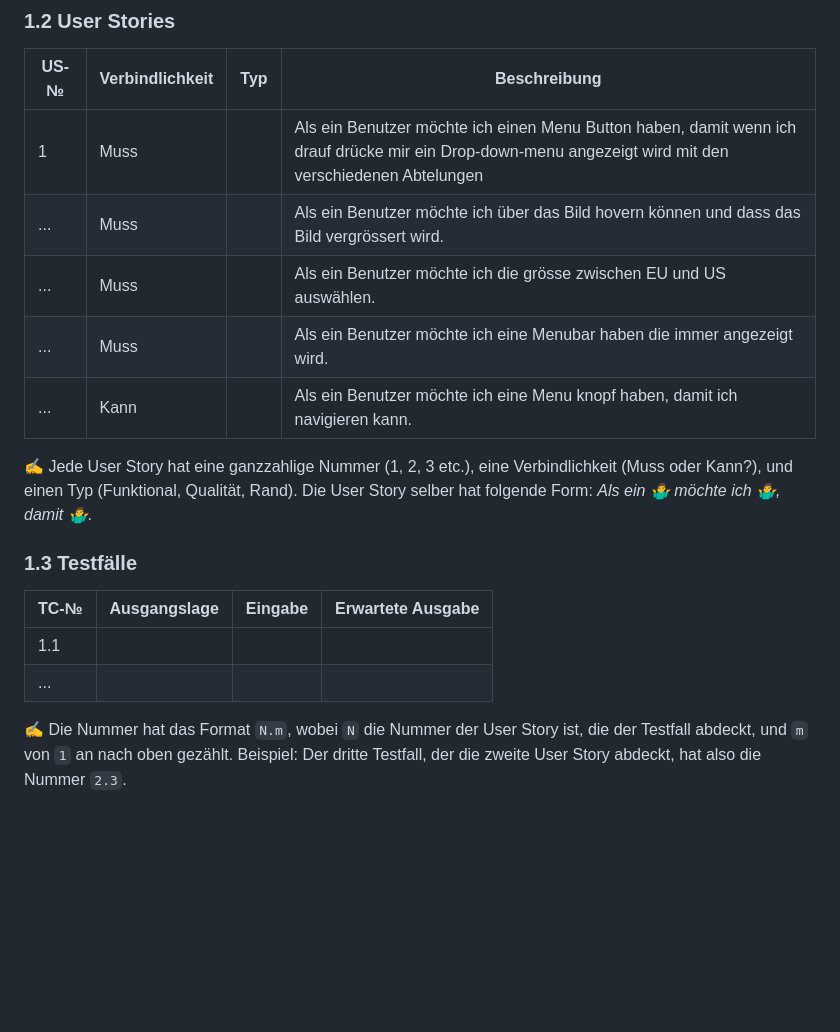
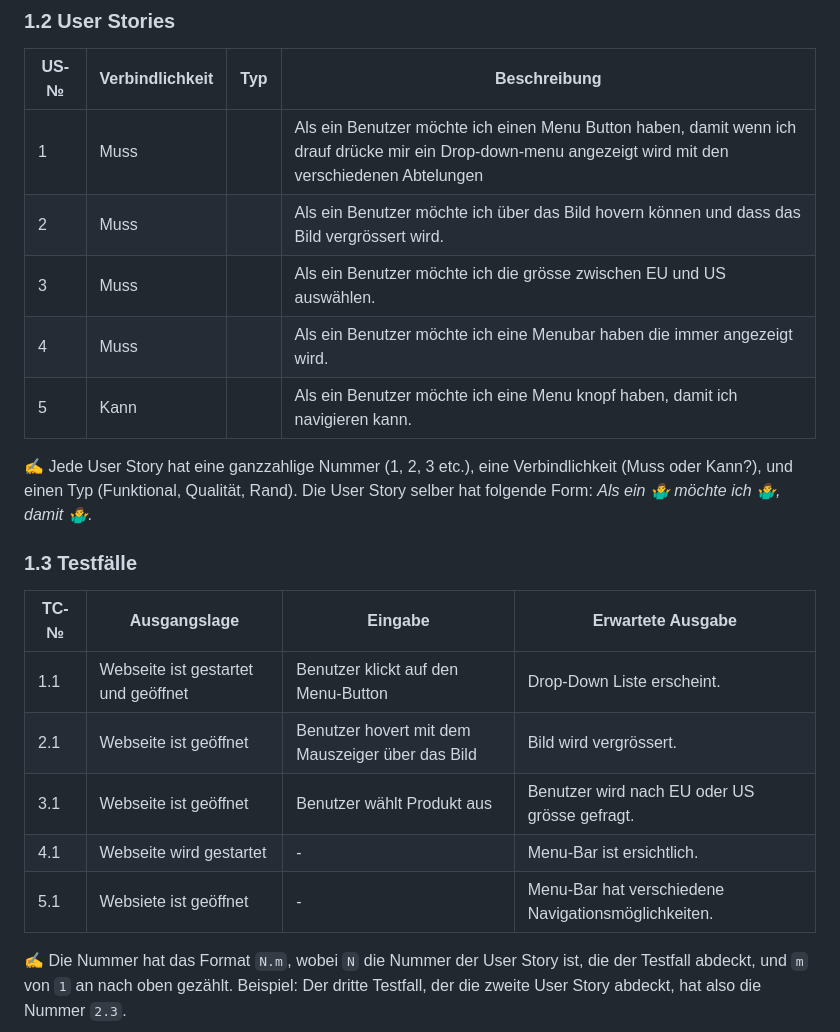
Before and after one commit to Giovi06/LA1600, a Markdown page: projektdokumentation.md, the part around the change. GitHub-like rendering; blank space fills up the shorter version.

```diff
--- a/projektdokumentation.md
+++ b/projektdokumentation.md
@@ -19,10 +19,10 @@ Unser Ziel ist es einen Onlineshop zu gestallten, welcher Benutzerfreundlich ist
 | US-№ | Verbindlichkeit | Typ  | Beschreibung                       |
 | ---- | --------------- | ---- | ---------------------------------- |
 | 1    |Muss|      | Als ein Benutzer möchte ich einen Menu Button haben, damit wenn ich drauf drücke mir ein Drop-down-menu angezeigt wird mit den verschiedenen Abtelungen |
-| ...  |Muss|      |Als ein Benutzer möchte ich über das Bild hovern können und dass das Bild vergrössert wird.|
-| ...  |Muss|      |Als ein Benutzer möchte ich die grösse zwischen EU und US auswählen.|
-| ...  |Muss|      |Als ein Benutzer möchte ich eine Menubar haben die immer angezeigt wird.|
-| ...  |Kann|      |Als ein Benutzer möchte ich eine Menu knopf haben, damit ich navigieren kann.|
+| 2  |Muss|      |Als ein Benutzer möchte ich über das Bild hovern können und dass das Bild vergrössert wird.|
+| 3  |Muss|      |Als ein Benutzer möchte ich die grösse zwischen EU und US auswählen.|
+| 4  |Muss|      |Als ein Benutzer möchte ich eine Menubar haben die immer angezeigt wird.|
+| 5  |Kann|      |Als ein Benutzer möchte ich eine Menu knopf haben, damit ich navigieren kann.|
 
 
 
@@ -33,8 +33,11 @@ Unser Ziel ist es einen Onlineshop zu gestallten, welcher Benutzerfreundlich ist
 
 | TC-№ | Ausgangslage | Eingabe | Erwartete Ausgabe |
 | ---- | ------------ | ------- | ----------------- |
-| 1.1  |              |         |                   |
-| ...  |              |         |                   |
+| 1.1 |      Webseite ist gestartet und geöffnet        | Benutzer klickt auf den Menu-Button        |  Drop-Down Liste erscheint. |
+| 2.1  |Webseite ist geöffnet|Benutzer hovert mit dem Mauszeiger über das Bild|Bild wird vergrössert.|
+|3.1|Webseite ist geöffnet|Benutzer wählt Produkt aus|Benutzer wird nach EU oder US grösse gefragt.|
+|4.1|Webseite wird gestartet|-|Menu-Bar ist ersichtlich.|
+|5.1|Websiete ist geöffnet|-|Menu-Bar hat verschiedene Navigationsmöglichkeiten. |
 
 ✍️ Die Nummer hat das Format `N.m`, wobei `N` die Nummer der User Story ist, die der Testfall abdeckt, und `m` von `1` an nach oben gezählt. Beispiel: Der dritte Testfall, der die zweite User Story abdeckt, hat also die Nummer `2.3`.
 
```
